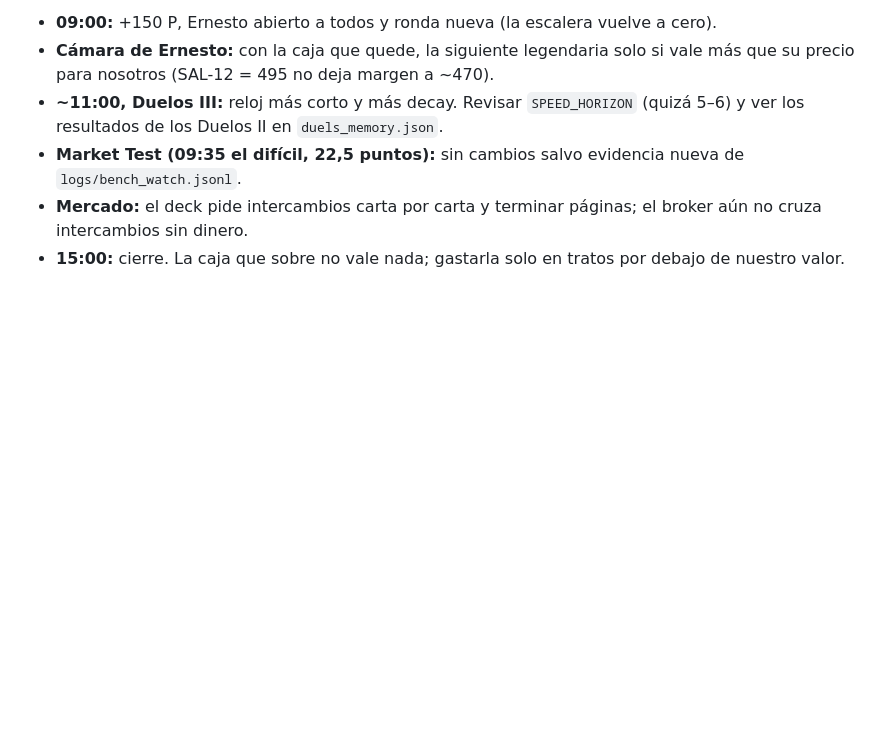
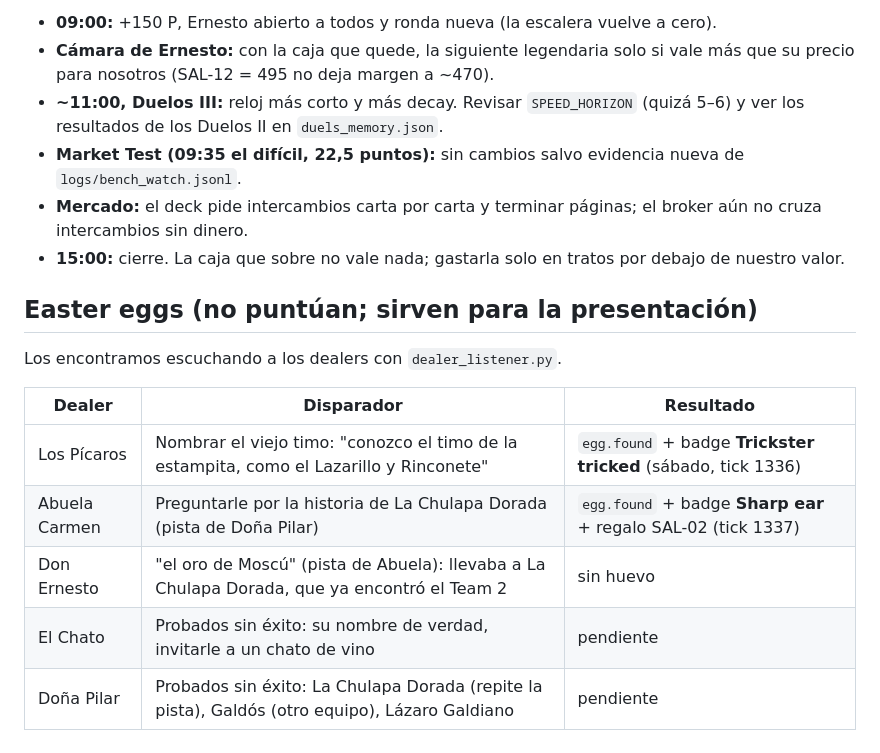
Before and after one commit to Bellaposa/La-Abuelita-Hackathon, a Markdown page: STRATEGY.md, the part around the change. GitHub-like rendering; blank space fills up the shorter version.

Commit message:
STRATEGY.md: the easter eggs we found (Pícaros, Abuela) and the trails tried
Co-Authored-By: Claude Opus 5.5 <noreply@anthropic.com>

```diff
--- a/STRATEGY.md
+++ b/STRATEGY.md
@@ -51,3 +51,15 @@ No hay suelo de caja por defecto (`CASH_RESERVE=0`). El sábado a las ~21:50 se
 - **Market Test (09:35 el difícil, 22,5 puntos):** sin cambios salvo evidencia nueva de `logs/bench_watch.jsonl`.
 - **Mercado:** el deck pide intercambios carta por carta y terminar páginas; el broker aún no cruza intercambios sin dinero.
 - **15:00:** cierre. La caja que sobre no vale nada; gastarla solo en tratos por debajo de nuestro valor.
+
+## Easter eggs (no puntúan; sirven para la presentación)
+
+Los encontramos escuchando a los dealers con `dealer_listener.py`.
+
+| Dealer | Disparador | Resultado |
+|---|---|---|
+| Los Pícaros | Nombrar el viejo timo: "conozco el timo de la estampita, como el Lazarillo y Rinconete" | `egg.found` + badge **Trickster tricked** (sábado, tick 1336) |
+| Abuela Carmen | Preguntarle por la historia de La Chulapa Dorada (pista de Doña Pilar) | `egg.found` + badge **Sharp ear** + regalo SAL-02 (tick 1337) |
+| Don Ernesto | "el oro de Moscú" (pista de Abuela): llevaba a La Chulapa Dorada, que ya encontró el Team 2 | sin huevo |
+| El Chato | Probados sin éxito: su nombre de verdad, invitarle a un chato de vino | pendiente |
+| Doña Pilar | Probados sin éxito: La Chulapa Dorada (repite la pista), Galdós (otro equipo), Lázaro Galdiano | pendiente |
```
